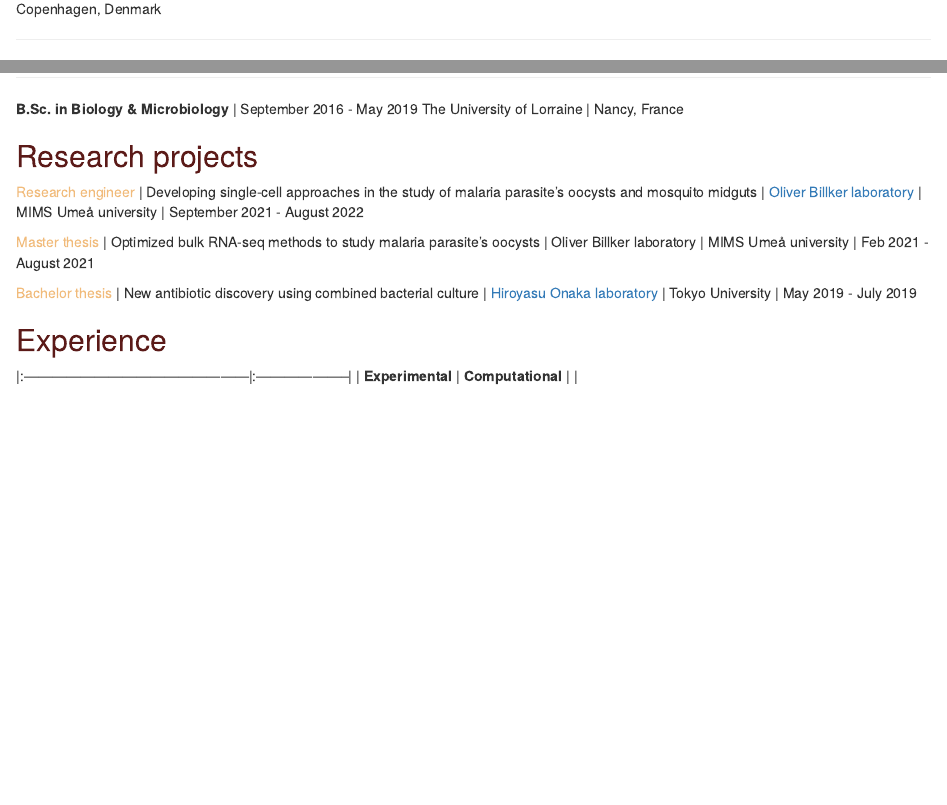
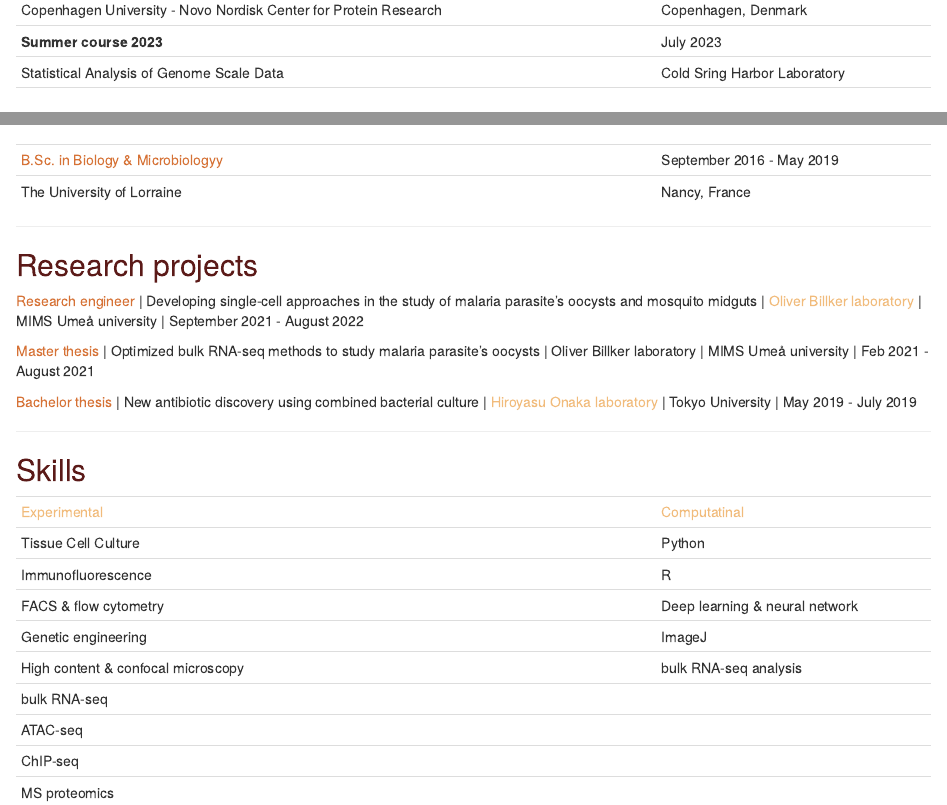
Before and after one commit to louisemorlot/louisemorlot.github.io, an R Markdown document (index.Rmd): the page in a window 1100 px wide, from 320 px down before the commit and from 360 px down after it, and a second part further down, joined at a grey line. Rendered offline with R 4.5, knitr and Pandoc, with nearby package versions; drawn as R Markdown's standard HTML page in place of the format the file asks for.

Commit message:
Skills and update colors

```diff
--- a/index.Rmd
+++ b/index.Rmd
@@ -42,0 +48,4 @@ I am interested in understanding mechanisms of cellular stress responses and exp
+Copenhagen University - Novo Nordisk Center for Protein Research | Copenhagen, Denmark |
+| **Summer course 2023** | July 2023 |
+| Statistical Analysis of Genome Scale Data | Cold Sring Harbor Laboratory |
+|<br>|   |
@@ -43 +54,4 @@ I am interested in understanding mechanisms of cellular stress responses and exp
+|<br>|   |
+| `r colorize("B.Sc. in Biology & Microbiologyy", pal4)` | September 2016 - May 2019 |
+| The University of Lorraine | Nancy, France ||
 
@@ -54,17 +58,22 @@ University of Strasbourg | Strasbourg, France
-**B.Sc. in Biology & Microbiology** | September 2016 - May 2019
-The University of Lorraine | Nancy, France
+---
 
 ## `r colorize("Research projects", pal3)`
 
-`r colorize("Research engineer", pal1)` | Developing single-cell approaches in the study of malaria parasite's oocysts and mosquito midguts | [Oliver Billker laboratory](https://billkerlab.org/) | MIMS Umeå university | September 2021 - August 2022
+`r colorize("Research engineer", pal4)` | Developing single-cell approaches in the study of malaria parasite's oocysts and mosquito midguts | [`r colorize("Oliver Billker laboratory", pal1)`](https://billkerlab.org/) | MIMS Umeå university | September 2021 - August 2022
 
-`r colorize("Master thesis", pal1)` | Optimized bulk RNA-seq methods to study malaria parasite's oocysts | Oliver Billker laboratory | MIMS Umeå university | Feb 2021 - August 2021
+`r colorize("Master thesis", pal4)` | Optimized bulk RNA-seq methods to study malaria parasite's oocysts | Oliver Billker laboratory | MIMS Umeå university | Feb 2021 - August 2021
 
-`r colorize("Bachelor thesis", pal1)` | New antibiotic discovery using combined bacterial culture | [Hiroyasu Onaka laboratory](http://microbial-potential.bt.a.u-tokyo.ac.jp/en/) | Tokyo University | May 2019 - July 2019
+`r colorize("Bachelor thesis", pal4)` | New antibiotic discovery using combined bacterial culture | [`r colorize("Hiroyasu Onaka laboratory",pal1)`](http://microbial-potential.bt.a.u-tokyo.ac.jp/en/) | Tokyo University | May 2019 - July 2019
 
+---
 
-## `r colorize("Experience", pal3)`
+## `r colorize("Skills", pal3)`
 
+|  |  |
 |:------------------------------------------------|:--------------------|
-| **Experimental** | **Computational** |
-|
+| `r colorize("Experimental", pal1)` | `r colorize("Computatinal", pal1)` |
+| Tissue Cell Culture | Python |
+| Immunofluorescence | R |
+| FACS & flow cytometry | Deep learning & neural network |
+| Genetic engineering | ImageJ |
+| High content & confocal microscopy | bulk RNA-seq analysis |
```
Also changed, not shown: index.Rmd (25 more changed lines).
